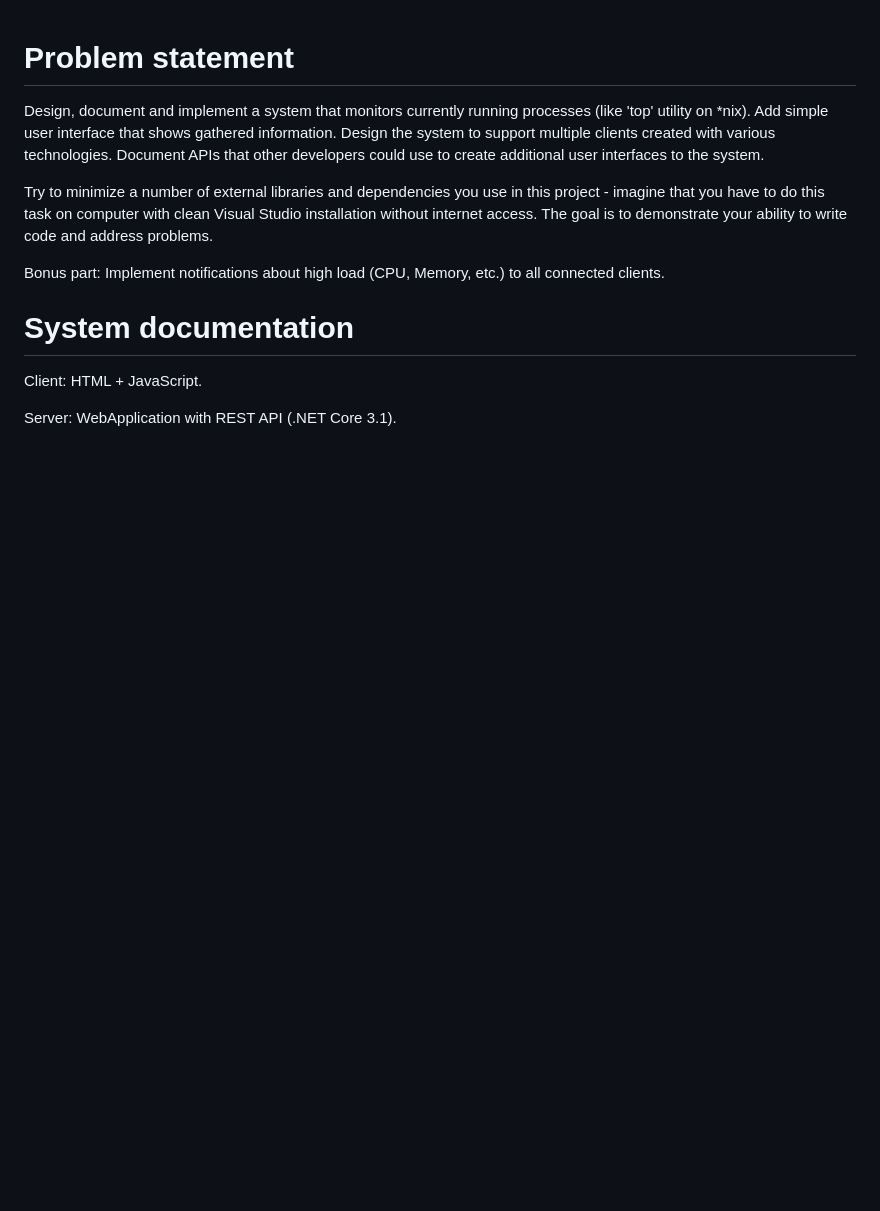
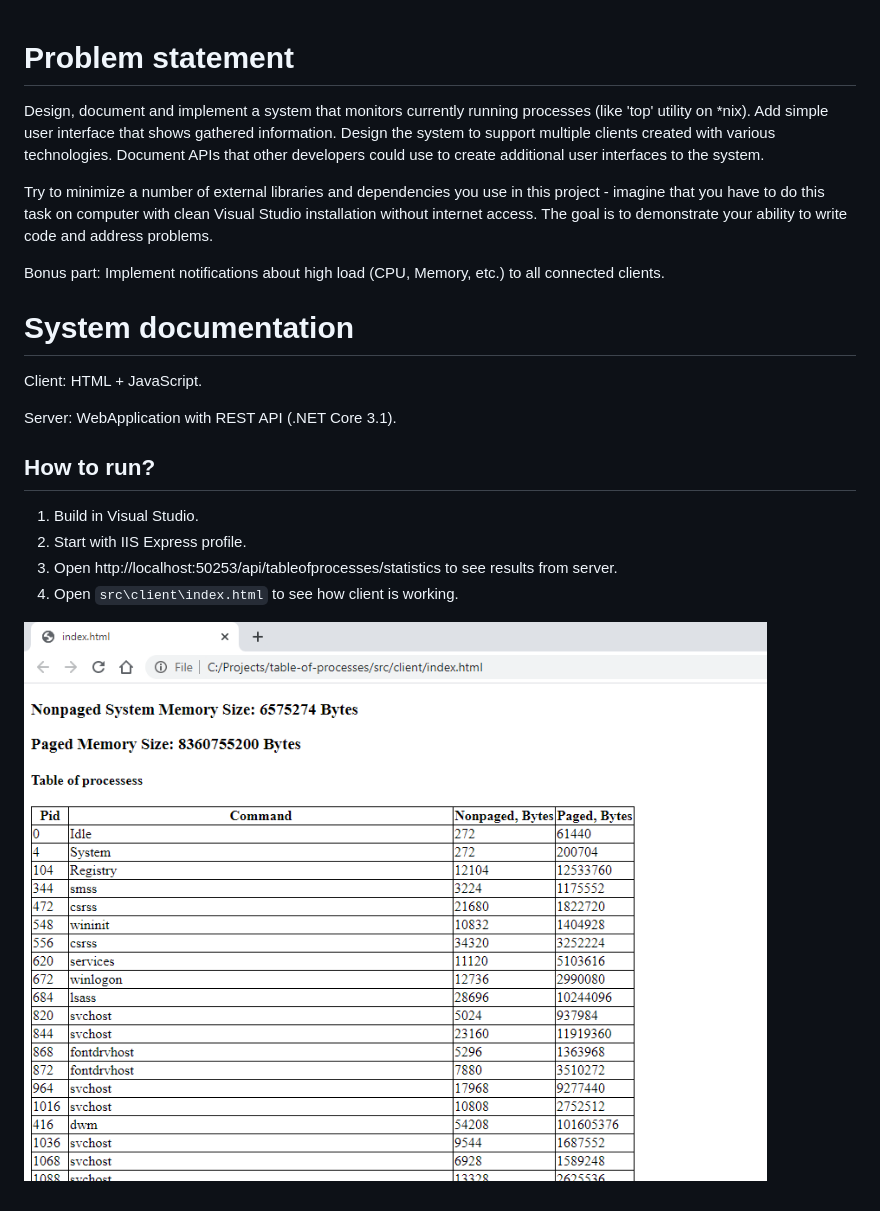
Before and after one commit to pm2t29jf47/TableOfProcesses, a Markdown page: readme.md, the part around the change. Drawn GitHub-style; pictures changed too: images/client-work-example.png (added); blank space fills up the shorter version.

Commit message:
Add how-to-run to readme file

````diff
--- a/readme.md
+++ b/readme.md
@@ -12,3 +12,11 @@ Bonus part: Implement notifications about high load (CPU, Memory, etc.) to all c
 Client: HTML + JavaScript.
 
 Server: WebApplication with REST API (.NET Core 3.1).
+
+## How to run?
+1) Build in Visual Studio.
+2) Start with IIS Express profile.
+3) Open http://localhost:50253/api/tableofprocesses/statistics to see results from server.
+4) Open ```src\client\index.html``` to see how client is working.
+
+![client-work-example](images/client-work-example.png)
````
